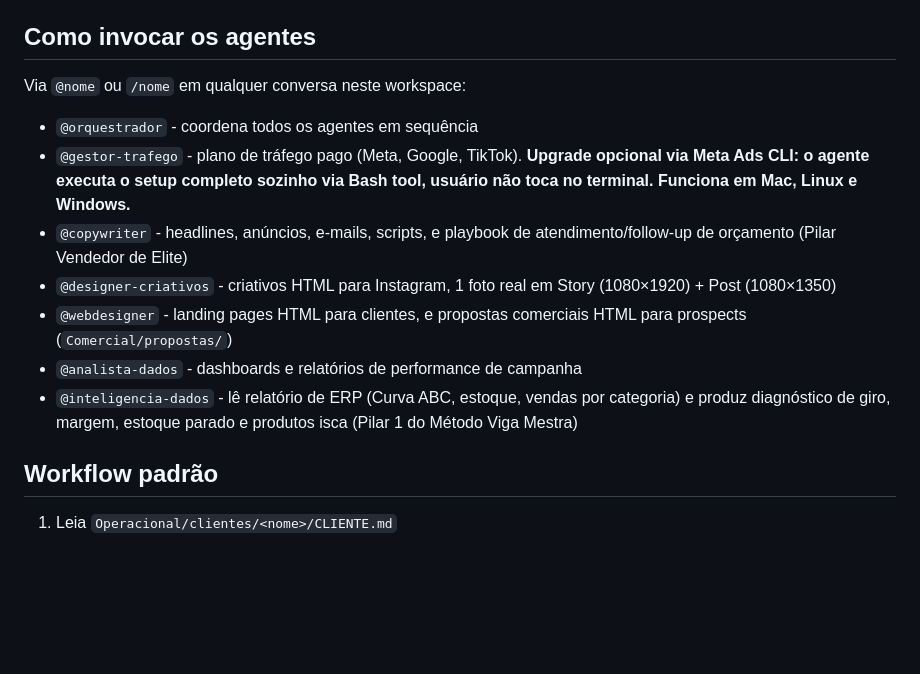
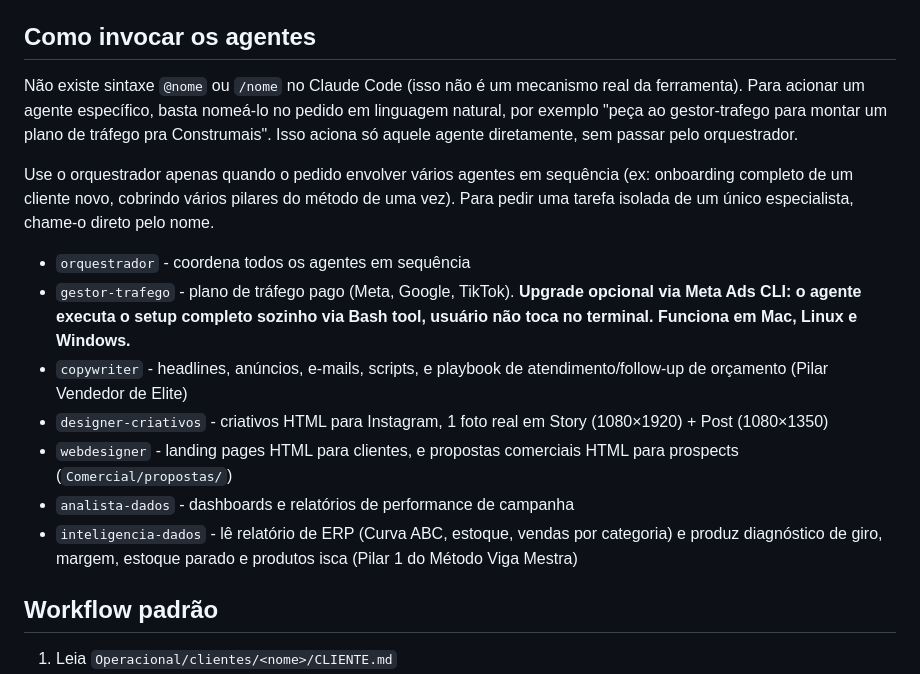
Before and after one commit to pillarmatcon/pillar-squad, a Markdown page: .claude/CLAUDE.md, the part around one of its changes. Rendered like a GitHub page; blank space fills up the shorter version.

Commit message:
Corrige documentacao de invocacao de agentes no CLAUDE.md
@nome e /nome nao sao mecanismos reais do Claude Code. Agora o arquivo
explica que basta nomear o agente em linguagem natural pra acionar-lo
direto, sem passar pelo orquestrador.

Co-Authored-By: Claude Sonnet 5 <noreply@anthropic.com>

```diff
--- a/.claude/CLAUDE.md
+++ b/.claude/CLAUDE.md
@@ -19,15 +19,17 @@ Esta pasta é o **workspace permanente** de uma agência de marketing digital qu
 
 ## Como invocar os agentes
 
-Via `@nome` ou `/nome` em qualquer conversa neste workspace:
+Não existe sintaxe `@nome` ou `/nome` no Claude Code (isso não é um mecanismo real da ferramenta). Para acionar um agente específico, basta nomeá-lo no pedido em linguagem natural, por exemplo "peça ao gestor-trafego para montar um plano de tráfego pra Construmais". Isso aciona só aquele agente diretamente, sem passar pelo orquestrador.
 
-- `@orquestrador` - coordena todos os agentes em sequência
-- `@gestor-trafego` - plano de tráfego pago (Meta, Google, TikTok). **Upgrade opcional via Meta Ads CLI: o agente executa o setup completo sozinho via Bash tool, usuário não toca no terminal. Funciona em Mac, Linux e Windows.**
-- `@copywriter` - headlines, anúncios, e-mails, scripts, e playbook de atendimento/follow-up de orçamento (Pilar Vendedor de Elite)
-- `@designer-criativos` - criativos HTML para Instagram, 1 foto real em Story (1080×1920) + Post (1080×1350)
-- `@webdesigner` - landing pages HTML para clientes, e propostas comerciais HTML para prospects (`Comercial/propostas/`)
-- `@analista-dados` - dashboards e relatórios de performance de campanha
-- `@inteligencia-dados` - lê relatório de ERP (Curva ABC, estoque, vendas por categoria) e produz diagnóstico de giro, margem, estoque parado e produtos isca (Pilar 1 do Método Viga Mestra)
+Use o orquestrador apenas quando o pedido envolver vários agentes em sequência (ex: onboarding completo de um cliente novo, cobrindo vários pilares do método de uma vez). Para pedir uma tarefa isolada de um único especialista, chame-o direto pelo nome.
+
+- `orquestrador` - coordena todos os agentes em sequência
+- `gestor-trafego` - plano de tráfego pago (Meta, Google, TikTok). **Upgrade opcional via Meta Ads CLI: o agente executa o setup completo sozinho via Bash tool, usuário não toca no terminal. Funciona em Mac, Linux e Windows.**
+- `copywriter` - headlines, anúncios, e-mails, scripts, e playbook de atendimento/follow-up de orçamento (Pilar Vendedor de Elite)
+- `designer-criativos` - criativos HTML para Instagram, 1 foto real em Story (1080×1920) + Post (1080×1350)
+- `webdesigner` - landing pages HTML para clientes, e propostas comerciais HTML para prospects (`Comercial/propostas/`)
+- `analista-dados` - dashboards e relatórios de performance de campanha
+- `inteligencia-dados` - lê relatório de ERP (Curva ABC, estoque, vendas por categoria) e produz diagnóstico de giro, margem, estoque parado e produtos isca (Pilar 1 do Método Viga Mestra)
 
 ## Workflow padrão
 
```
Also changed, not shown: other parts of .claude/CLAUDE.md (+3 -3 lines).
